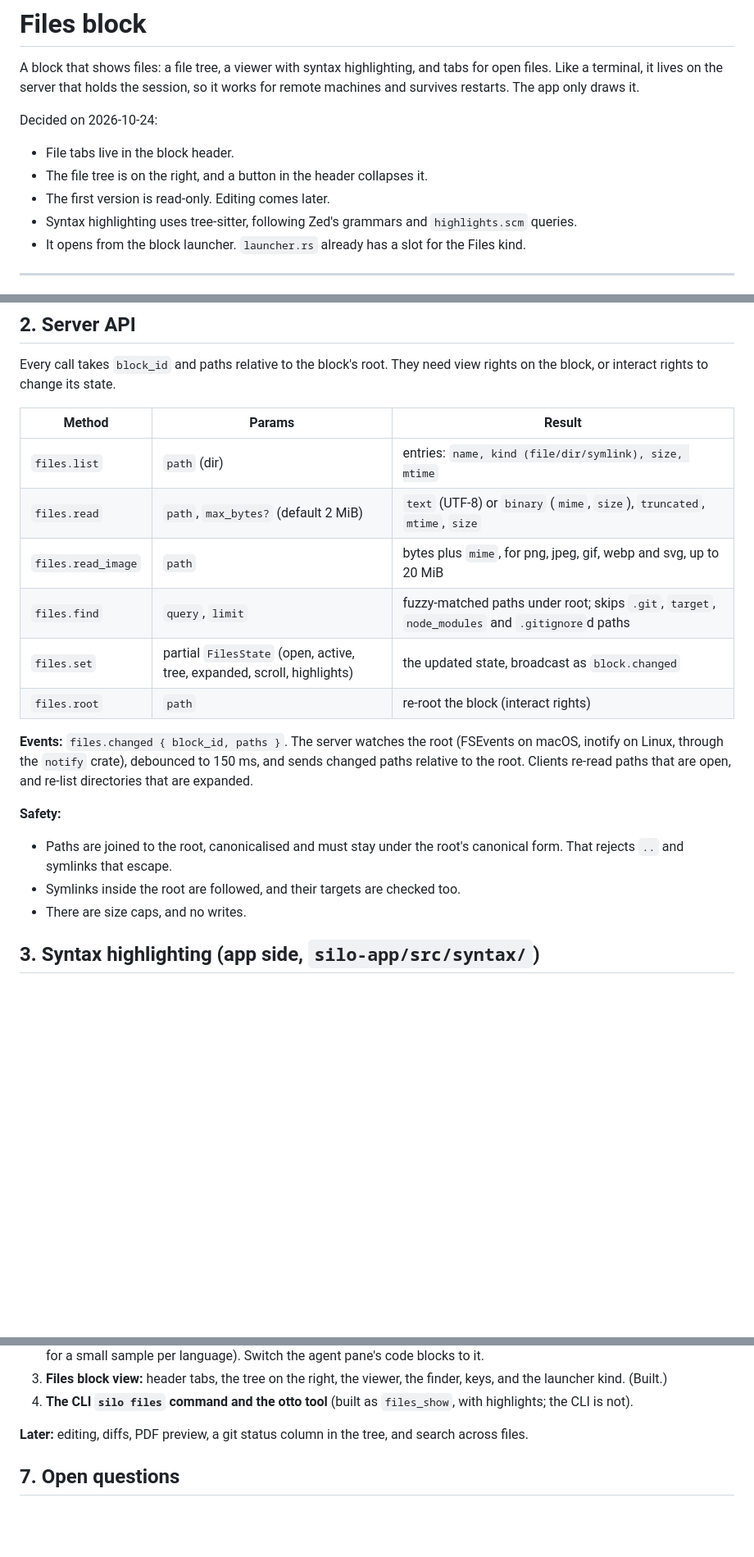
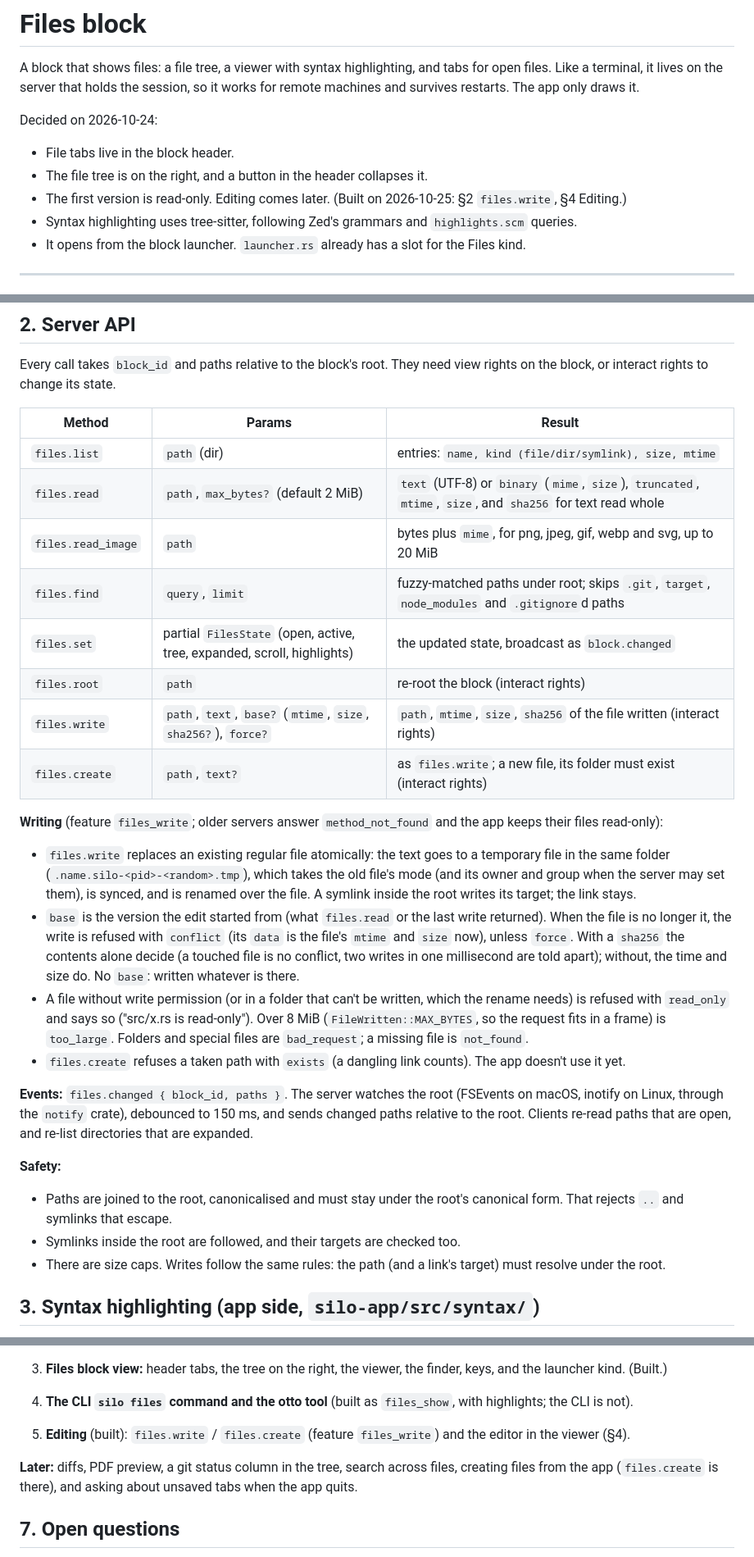
Before and after one commit to nitishxyz/silo, a Markdown page: docs/FILES_BLOCK.md, 3 parts joined by grey strips. Shown at 82% size. Drawn GitHub-style; blank space fills up the shorter version.

```diff
--- a/docs/FILES_BLOCK.md
+++ b/docs/FILES_BLOCK.md
@@ -7,7 +7,7 @@ draws it.
 Decided on 2026-10-24:
 - File tabs live in the block header.
 - The file tree is on the right, and a button in the header collapses it.
-- The first version is read-only. Editing comes later.
+- The first version is read-only. Editing comes later. (Built on 2026-10-25: §2 `files.write`, §4 Editing.)
 - Syntax highlighting uses tree-sitter, following Zed's grammars and `highlights.scm` queries.
 - It opens from the block launcher. `launcher.rs` already has a slot for the Files kind.
 
@@ -49,11 +49,26 @@ rights to change its state.
 | Method | Params | Result |
 |---|---|---|
 | `files.list` | `path` (dir) | entries: `name, kind (file/dir/symlink), size, mtime` |
-| `files.read` | `path`, `max_bytes?` (default 2 MiB) | `text` (UTF-8) or `binary` (`mime`, `size`), `truncated`, `mtime`, `size` |
+| `files.read` | `path`, `max_bytes?` (default 2 MiB) | `text` (UTF-8) or `binary` (`mime`, `size`), `truncated`, `mtime`, `size`, and `sha256` for text read whole |
 | `files.read_image` | `path` | bytes plus `mime`, for png, jpeg, gif, webp and svg, up to 20 MiB |
 | `files.find` | `query`, `limit` | fuzzy-matched paths under root; skips `.git`, `target`, `node_modules` and `.gitignore`d paths |
 | `files.set` | partial `FilesState` (open, active, tree, expanded, scroll, highlights) | the updated state, broadcast as `block.changed` |
 | `files.root` | `path` | re-root the block (interact rights) |
+| `files.write` | `path`, `text`, `base?` (`mtime`, `size`, `sha256?`), `force?` | `path`, `mtime`, `size`, `sha256` of the file written (interact rights) |
+| `files.create` | `path`, `text?` | as `files.write`; a new file, its folder must exist (interact rights) |
+
+**Writing** (feature `files_write`; older servers answer `method_not_found` and the app keeps their files read-only):
+- `files.write` replaces an existing regular file atomically: the text goes to a temporary file in the same folder
+  (`.name.silo-<pid>-<random>.tmp`), which takes the old file's mode (and its owner and group when the server may set
+  them), is synced, and is renamed over the file. A symlink inside the root writes its target; the link stays.
+- `base` is the version the edit started from (what `files.read` or the last write returned). When the file is no
+  longer it, the write is refused with `conflict` (its `data` is the file's `mtime` and `size` now), unless `force`.
+  With a `sha256` the contents alone decide (a touched file is no conflict, two writes in one millisecond are told
+  apart); without, the time and size do. No `base`: written whatever is there.
+- A file without write permission (or in a folder that can't be written, which the rename needs) is refused with
+  `read_only` and says so ("src/x.rs is read-only"). Over 8 MiB (`FileWritten::MAX_BYTES`, so the request fits in a
+  frame) is `too_large`. Folders and special files are `bad_request`; a missing file is `not_found`.
+- `files.create` refuses a taken path with `exists` (a dangling link counts). The app doesn't use it yet.
 
 **Events:** `files.changed { block_id, paths }`. The server watches the root (FSEvents on macOS, inotify on Linux,
 through the `notify` crate), debounced to 150 ms, and sends changed paths relative to the root. Clients re-read
@@ -63,7 +78,7 @@ paths that are open, and re-list directories that are expanded.
 - Paths are joined to the root, canonicalised and must stay under the root's canonical form. That rejects `..` and
   symlinks that escape.
 - Symlinks inside the root are followed, and their targets are checked too.
-- There are size caps, and no writes.
+- There are size caps. Writes follow the same rules: the path (and a link's target) must resolve under the root.
 
 ## 3. Syntax highlighting (app side, `silo-app/src/syntax/`)
 
@@ -190,7 +253,10 @@ otto-silo-tools. It is a deferred tool (loaded on demand, like the browser tools
    (Built.)
 4. **The CLI `silo files` command and the otto tool** (built as `files_show`, with highlights; the CLI is not).
 
-**Later:** editing, diffs, PDF preview, a git status column in the tree, and search across files.
+5. **Editing** (built): `files.write` / `files.create` (feature `files_write`) and the editor in the viewer (§4).
+
+**Later:** diffs, PDF preview, a git status column in the tree, search across files, creating files from the app
+(`files.create` is there), and asking about unsaved tabs when the app quits.
 
 ## 7. Open questions
 
```
Also changed, not shown: other parts of docs/FILES_BLOCK.md (+53 -5 lines).
